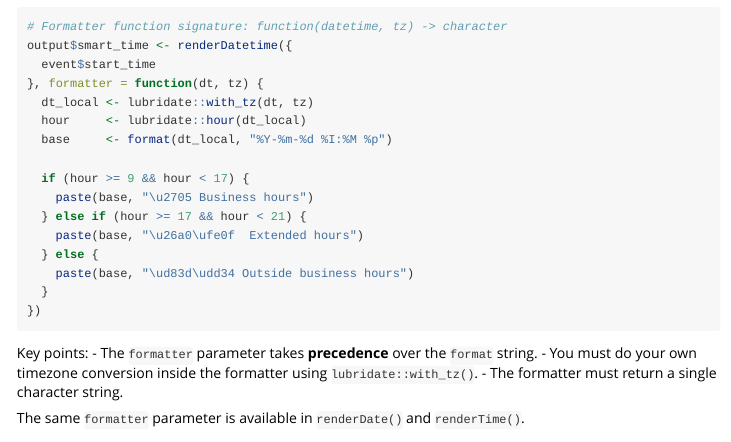
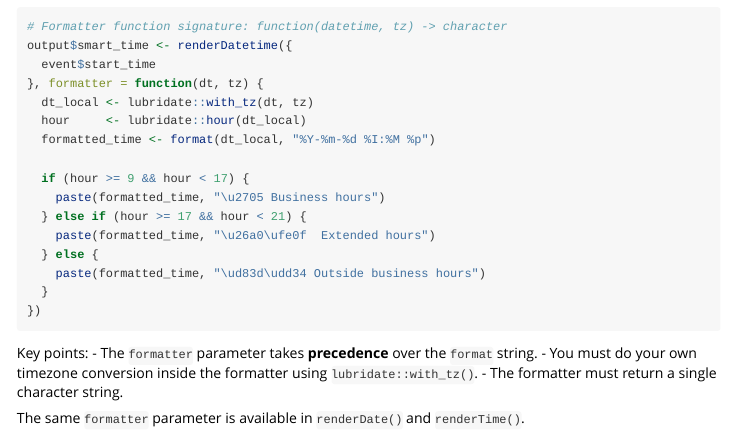
Before and after one commit to Warnes-Innovations/shinyTZ, an R Markdown document (vignettes/advanced-usage.Rmd): the page in a window 1100 px wide, from 430 px down. Rendered offline with R 4.5, knitr and Pandoc, with nearby package versions.

Commit message:
fix: address code review and CodeQL findings
- Rename ambiguous 'base' variable in advanced-usage vignette
- Add explicit permissions blocks to R-CMD-check and test-coverage workflows
- Improve test-render-server.R comment explaining test approach

Agent-Logs-Url: https://github.com/Warnes-Innovations/shinyTZ/sessions/4fa4fd1c-5a8f-45e2-846b-f3b40445b399

Co-authored-by: warnes <6144863+warnes@users.noreply.github.com>

````diff
--- a/.github/workflows/R-CMD-check.yaml
+++ b/.github/workflows/R-CMD-check.yaml
@@ -5,6 +5,9 @@
     branches: [main, devel]
 
 name: R-CMD-check
+
+permissions:
+  contents: read
 
 jobs:
   R-CMD-check:
--- a/.github/workflows/test-coverage.yaml
+++ b/.github/workflows/test-coverage.yaml
@@ -5,6 +5,9 @@
     branches: [main, devel]
 
 name: test-coverage
+
+permissions:
+  contents: read
 
 jobs:
   test-coverage:
--- a/vignettes/advanced-usage.Rmd
+++ b/vignettes/advanced-usage.Rmd
@@ -41,14 +41,14 @@
 }, formatter = function(dt, tz) {
   dt_local <- lubridate::with_tz(dt, tz)
   hour     <- lubridate::hour(dt_local)
-  base     <- format(dt_local, "%Y-%m-%d %I:%M %p")
+  formatted_time <- format(dt_local, "%Y-%m-%d %I:%M %p")
 
   if (hour >= 9 && hour < 17) {
-    paste(base, "\u2705 Business hours")
+    paste(formatted_time, "\u2705 Business hours")
   } else if (hour >= 17 && hour < 21) {
-    paste(base, "\u26a0\ufe0f  Extended hours")
+    paste(formatted_time, "\u26a0\ufe0f  Extended hours")
   } else {
-    paste(base, "\ud83d\udd34 Outside business hours")
+    paste(formatted_time, "\ud83d\udd34 Outside business hours")
   }
 })
 ```
````
Also changed, not shown: 1 other file.
